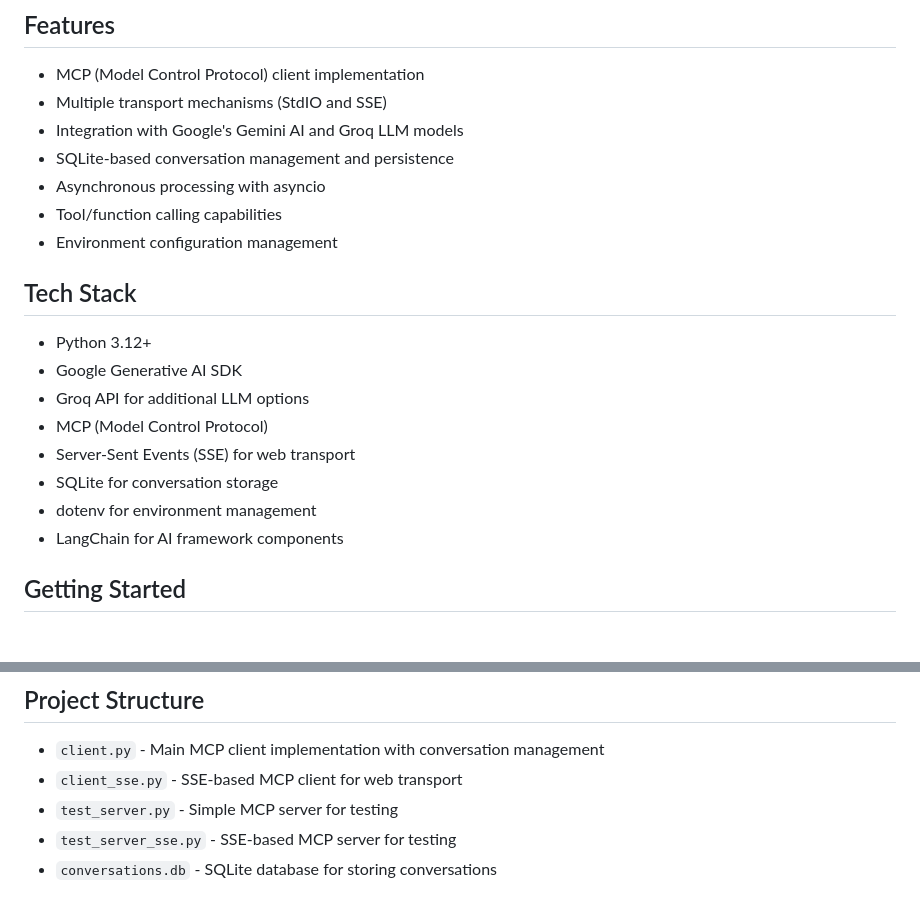
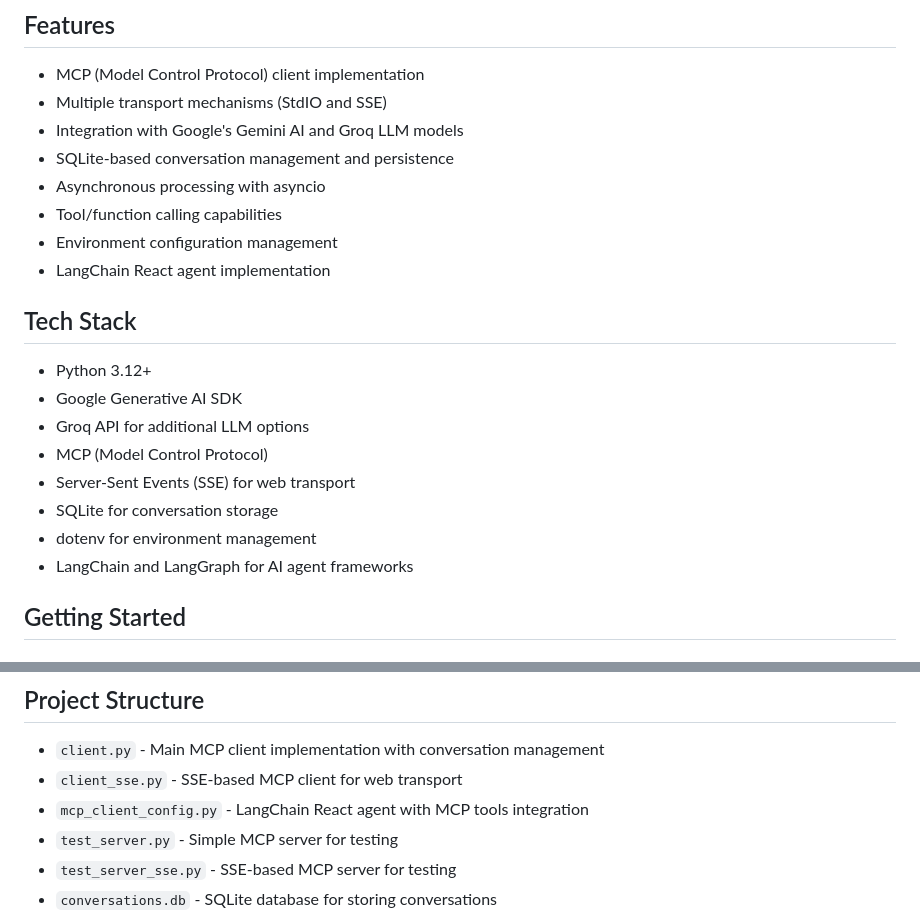
Before and after one commit to VesperAkshay/MCP-Hive, a Markdown page: backend/README.md, 2 parts joined by grey strips. GitHub-like rendering.

```diff
--- a/backend/README.md
+++ b/backend/README.md
@@ -11,6 +11,7 @@ This repository contains the Python backend services for the MCP-Hive project. I
 - Asynchronous processing with asyncio
 - Tool/function calling capabilities
 - Environment configuration management
+- LangChain React agent implementation
 
 ## Tech Stack
 - Python 3.12+
@@ -20,7 +21,7 @@ This repository contains the Python backend services for the MCP-Hive project. I
 - Server-Sent Events (SSE) for web transport
 - SQLite for conversation storage
 - dotenv for environment management
-- LangChain for AI framework components
+- LangChain and LangGraph for AI agent frameworks
 
 ## Getting Started
 
@@ -84,6 +91,7 @@ python test_server_sse.py
 ## Project Structure
 - `client.py` - Main MCP client implementation with conversation management
 - `client_sse.py` - SSE-based MCP client for web transport
+- `mcp_client_config.py` - LangChain React agent with MCP tools integration
 - `test_server.py` - Simple MCP server for testing
 - `test_server_sse.py` - SSE-based MCP server for testing
 - `conversations.db` - SQLite database for storing conversations
```
Also changed, not shown: other parts of backend/README.md (+15 -2 lines).
